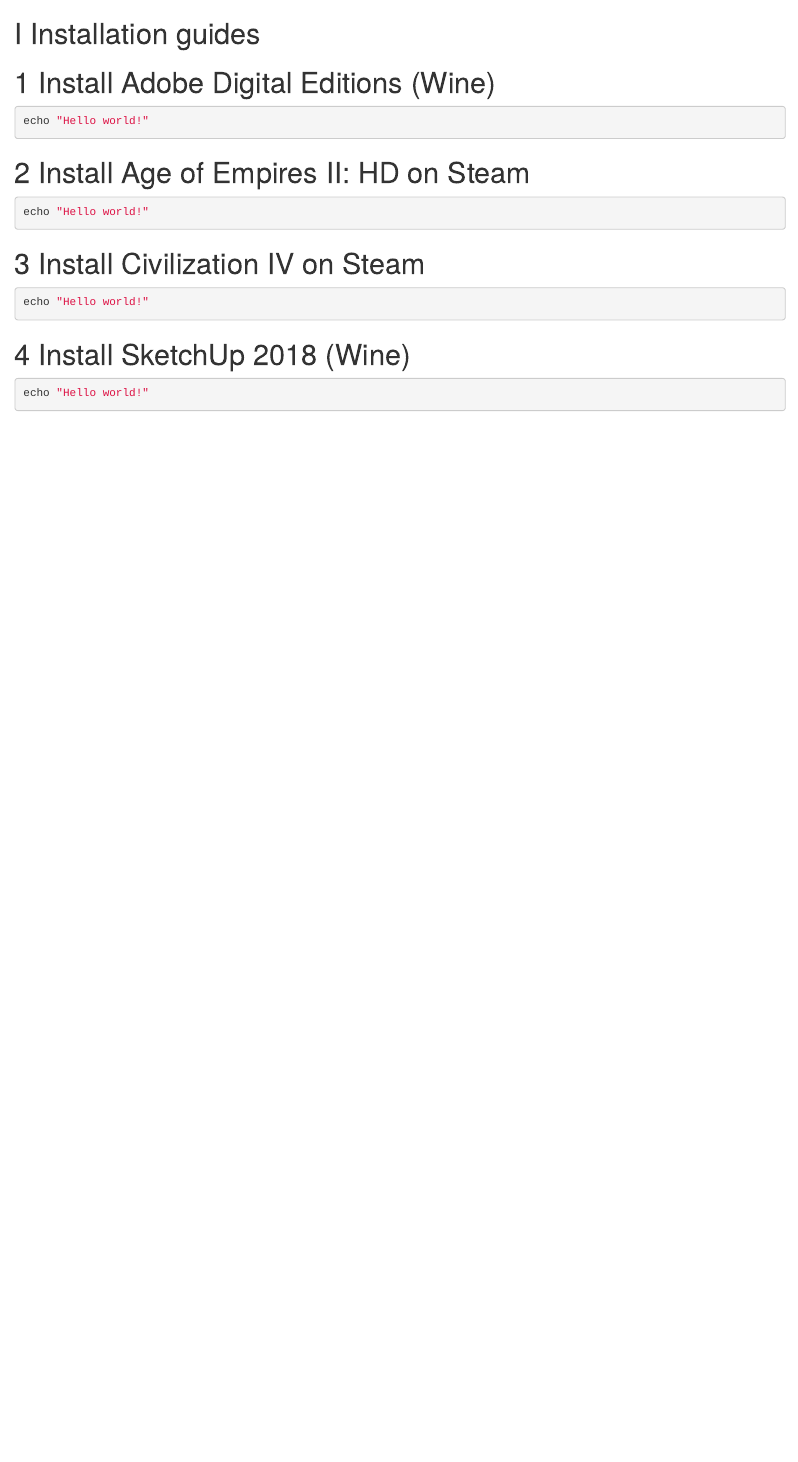
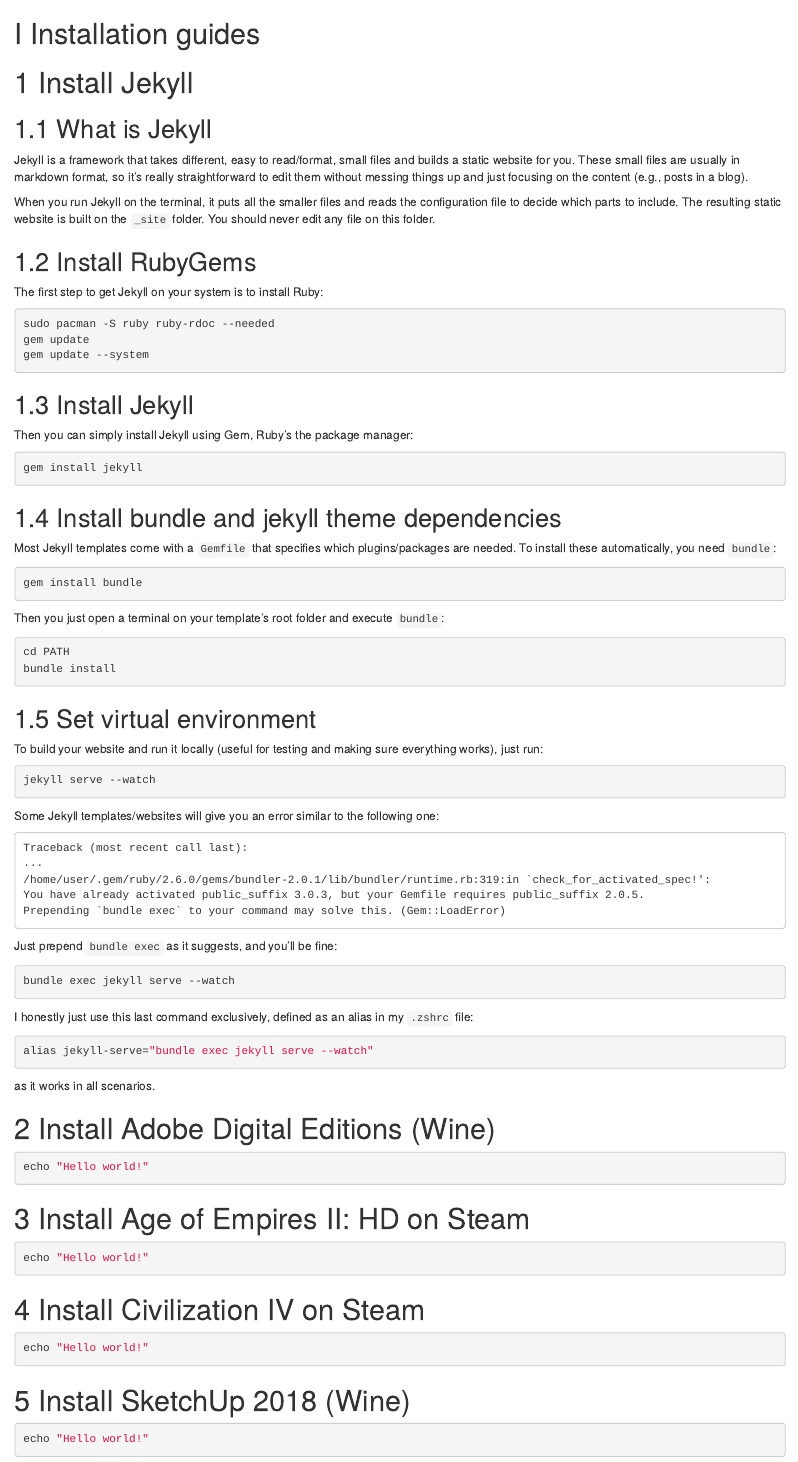
Before and after one commit to aldomann/docs-website, an R Markdown document (02-installs.Rmd): the page in a window 1100 px wide, from its top. Rendered offline with R 4.5, knitr and Pandoc, with nearby package versions; drawn as R Markdown's standard HTML page in place of the format the file asks for.

Commit message:
Added "Install Jekyll" subsection

````diff
--- a/02-installs.Rmd
+++ b/02-installs.Rmd
@@ -1,4 +1,71 @@
 # (PART) Installation guides {-}
+
+# Install Jekyll
+
+## What is Jekyll
+
+Jekyll is a framework that takes different, easy to read/format, small files and builds a static website for you. These small files are usually in markdown format, so it’s really straightforward to edit them without messing things up and just focusing on the content (e.g., posts in a blog).
+
+When you run Jekyll on the terminal, it puts all the smaller files and reads the configuration file to decide which parts to include. The resulting static website is built on the `_site` folder. You should never edit any file on this folder.
+
+## Install RubyGems
+
+The first step to get Jekyll on your system is to install Ruby:
+
+```{bash eval=FALSE}
+sudo pacman -S ruby ruby-rdoc --needed
+gem update
+gem update --system
+```
+
+## Install Jekyll
+
+Then you can simply install Jekyll using Gem, Ruby's the package manager:
+
+```{bash eval=FALSE}
+gem install jekyll
+```
+
+## Install bundle and jekyll theme dependencies
+
+Most Jekyll templates come with a `Gemfile` that specifies which plugins/packages are needed. To install these automatically, you need `bundle`:
+
+```{bash eval=FALSE}
+gem install bundle
+```
+
+Then you just open a terminal on your template's root folder and execute `bundle`:
+```{bash eval=FALSE}
+cd PATH
+bundle install
+```
+
+## Set virtual environment
+
+To build your website and run it locally (useful for testing and making sure everything works), just run:
+```{bash eval=FALSE}
+jekyll serve --watch
+```
+
+Some Jekyll templates/websites will give you an error similar to the following one:
+```
+Traceback (most recent call last):
+...
+/home/user/.gem/ruby/2.6.0/gems/bundler-2.0.1/lib/bundler/runtime.rb:319:in `check_for_activated_spec!':
+You have already activated public_suffix 3.0.3, but your Gemfile requires public_suffix 2.0.5.
+Prepending `bundle exec` to your command may solve this. (Gem::LoadError)
+```
+
+Just prepend `bundle exec` as it suggests, and you'll be fine:
+```{bash eval=FALSE}
+bundle exec jekyll serve --watch
+```
+
+I honestly just use this last command exclusively, defined as an alias in my `.zshrc` file:
+```{bash eval=FALSE}
+alias jekyll-serve="bundle exec jekyll serve --watch"
+```
+as it works in all scenarios.
 
 # Install Adobe Digital Editions (Wine)
 
````
Also changed, not shown: index.Rmd (+4 -1 lines).
